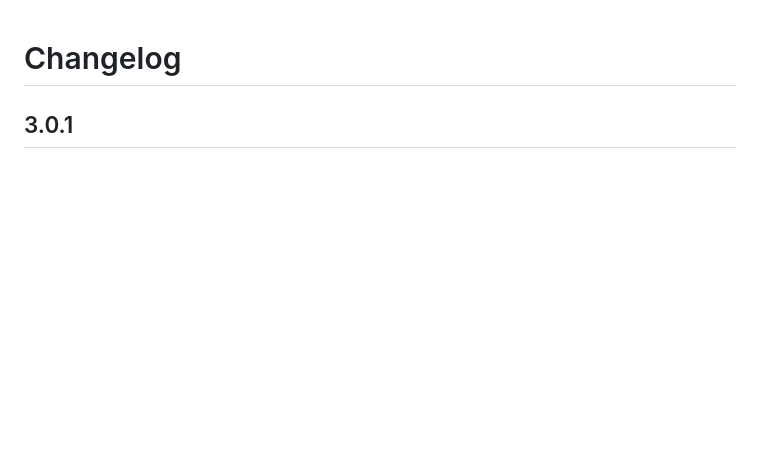
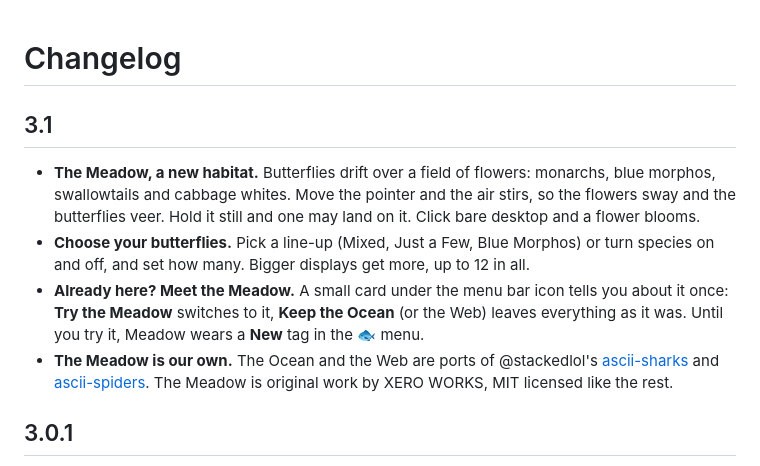
Before and after one commit to zegrt/ascii-animals, a Markdown page: CHANGELOG.md, the part around the change. GitHub-like rendering; blank space fills up the shorter version.

```diff
--- a/CHANGELOG.md
+++ b/CHANGELOG.md
@@ -1,4 +1,10 @@
 # Changelog
+
+## 3.1
+- **The Meadow, a new habitat.** Butterflies drift over a field of flowers: monarchs, blue morphos, swallowtails and cabbage whites. Move the pointer and the air stirs, so the flowers sway and the butterflies veer. Hold it still and one may land on it. Click bare desktop and a flower blooms.
+- **Choose your butterflies.** Pick a line-up (Mixed, Just a Few, Blue Morphos) or turn species on and off, and set how many. Bigger displays get more, up to 12 in all.
+- **Already here? Meet the Meadow.** A small card under the menu bar icon tells you about it once: **Try the Meadow** switches to it, **Keep the Ocean** (or the Web) leaves everything as it was. Until you try it, Meadow wears a **New** tag in the 🐟 menu.
+- **The Meadow is our own.** The Ocean and the Web are ports of @stackedlol's [ascii-sharks](https://github.com/stackedlol/ascii-sharks) and [ascii-spiders](https://github.com/stackedlol/ascii-spiders). The Meadow is original work by XERO WORKS, MIT licensed like the rest.
 
 ## 3.0.1
 - **The welcome starts with the habitat.** It now opens by asking: the Ocean or the Web? The rest of the tour plays in the one you pick, so the Web gets its own tour (ringing silk, dropping a fly) too.
```
Also changed, not shown: README.md (+19 -9 lines), docs/DEVELOPING.md (+11 -2 lines), docs/media/meadow-calm.png (added), docs/media/meadow-dark.png (added), docs/media/meadow-light.png (added), 3 other files.
